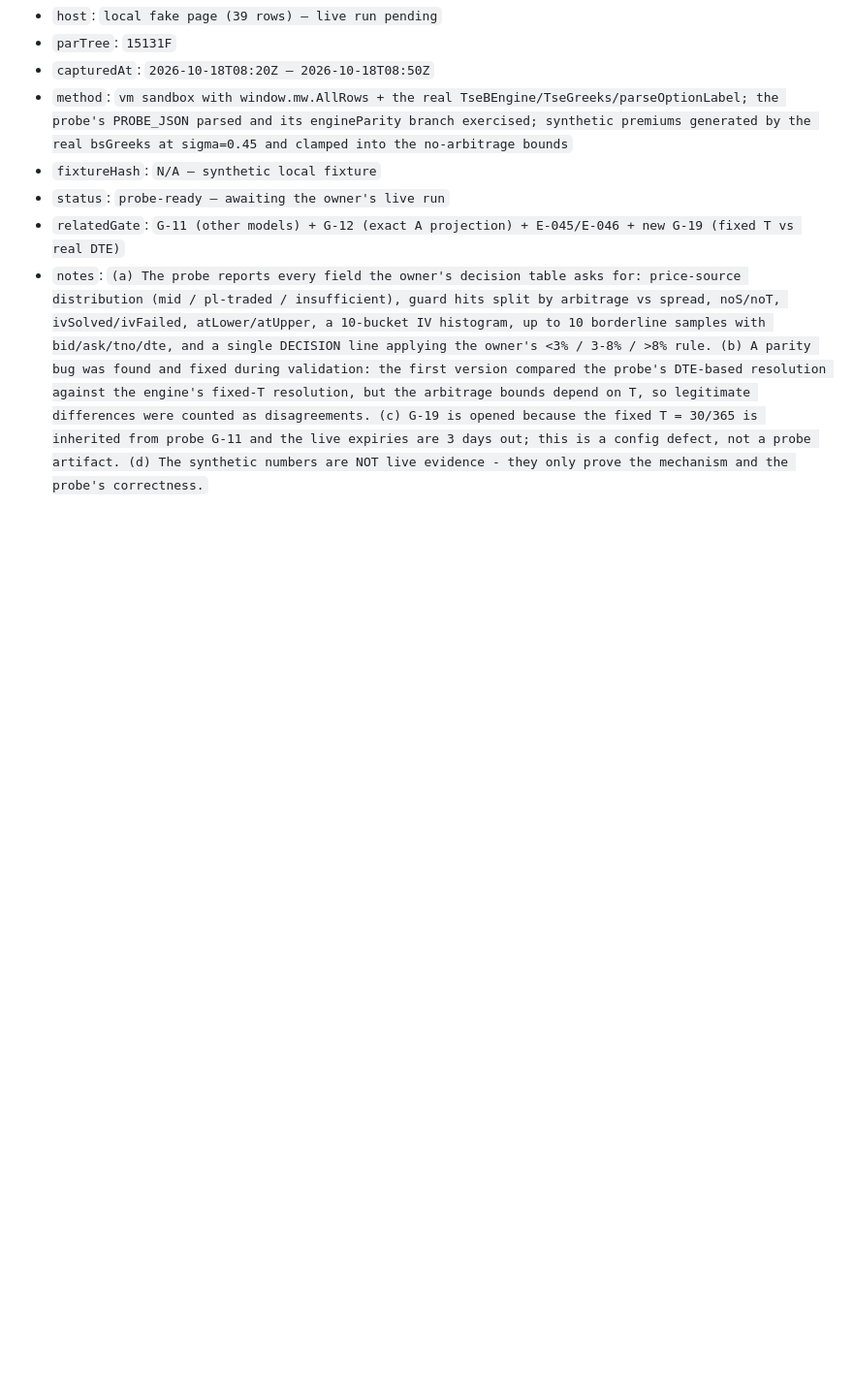
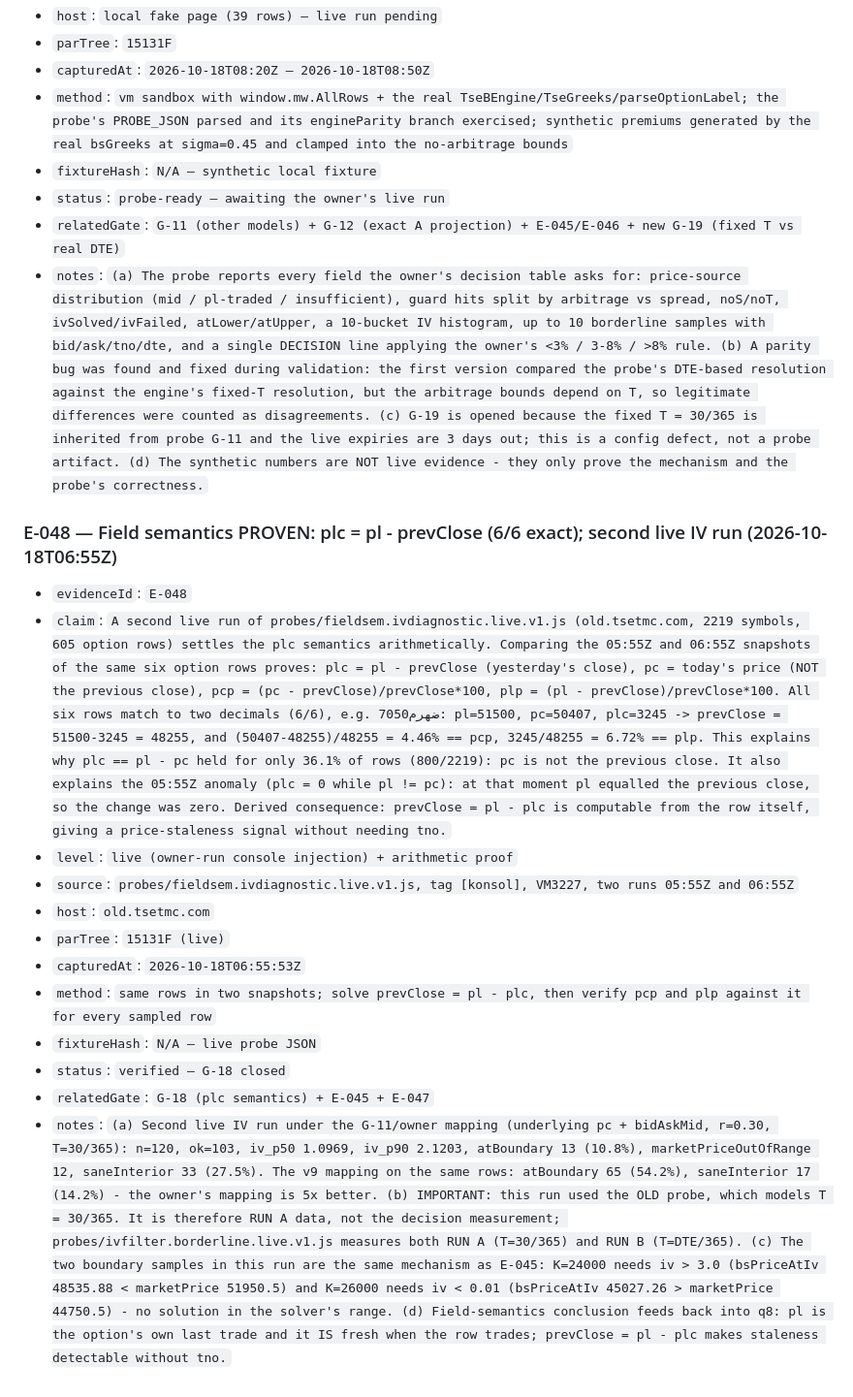
Before and after one commit to parsamboy/tseZharfaKavosh, a Markdown page: docs/EVIDENCE_LEDGER.md, the part around the change. Shown at 97% size. GitHub-like rendering; blank space fills up the shorter version.

```diff
--- a/docs/EVIDENCE_LEDGER.md
+++ b/docs/EVIDENCE_LEDGER.md
@@ -705,3 +705,17 @@ Baselineهای canonical v5.0 باید با commit و clause مربوط ثبت
 - `status`: `probe-ready — awaiting the owner's live run`
 - `relatedGate`: `G-11 (other models) + G-12 (exact A projection) + E-045/E-046 + new G-19 (fixed T vs real DTE)`
 - `notes`: `(a) The probe reports every field the owner's decision table asks for: price-source distribution (mid / pl-traded / insufficient), guard hits split by arbitrage vs spread, noS/noT, ivSolved/ivFailed, atLower/atUpper, a 10-bucket IV histogram, up to 10 borderline samples with bid/ask/tno/dte, and a single DECISION line applying the owner's <3% / 3-8% / >8% rule. (b) A parity bug was found and fixed during validation: the first version compared the probe's DTE-based resolution against the engine's fixed-T resolution, but the arbitrage bounds depend on T, so legitimate differences were counted as disagreements. (c) G-19 is opened because the fixed T = 30/365 is inherited from probe G-11 and the live expiries are 3 days out; this is a config defect, not a probe artifact. (d) The synthetic numbers are NOT live evidence - they only prove the mechanism and the probe's correctness.`
+### E-048 — Field semantics PROVEN: plc = pl - prevClose (6/6 exact); second live IV run (2026-10-18T06:55Z)
+
+- `evidenceId`: `E-048`
+- `claim`: `A second live run of probes/fieldsem.ivdiagnostic.live.v1.js (old.tsetmc.com, 2219 symbols, 605 option rows) settles the plc semantics arithmetically. Comparing the 05:55Z and 06:55Z snapshots of the same six option rows proves: plc = pl - prevClose (yesterday's close), pc = today's price (NOT the previous close), pcp = (pc - prevClose)/prevClose*100, plp = (pl - prevClose)/prevClose*100. All six rows match to two decimals (6/6), e.g. ضهرم7050: pl=51500, pc=50407, plc=3245 -> prevClose = 51500-3245 = 48255, and (50407-48255)/48255 = 4.46% == pcp, 3245/48255 = 6.72% == plp. This explains why plc == pl - pc held for only 36.1% of rows (800/2219): pc is not the previous close. It also explains the 05:55Z anomaly (plc = 0 while pl != pc): at that moment pl equalled the previous close, so the change was zero. Derived consequence: prevClose = pl - plc is computable from the row itself, giving a price-staleness signal without needing tno.`
+- `level`: `live (owner-run console injection) + arithmetic proof`
+- `source`: `probes/fieldsem.ivdiagnostic.live.v1.js, tag [konsol], VM3227, two runs 05:55Z and 06:55Z`
+- `host`: `old.tsetmc.com`
+- `parTree`: `15131F (live)`
+- `capturedAt`: `2026-10-18T06:55:53Z`
+- `method`: `same rows in two snapshots; solve prevClose = pl - plc, then verify pcp and plp against it for every sampled row`
+- `fixtureHash`: `N/A — live probe JSON`
+- `status`: `verified — G-18 closed`
+- `relatedGate`: `G-18 (plc semantics) + E-045 + E-047`
+- `notes`: `(a) Second live IV run under the G-11/owner mapping (underlying pc + bidAskMid, r=0.30, T=30/365): n=120, ok=103, iv_p50 1.0969, iv_p90 2.1203, atBoundary 13 (10.8%), marketPriceOutOfRange 12, saneInterior 33 (27.5%). The v9 mapping on the same rows: atBoundary 65 (54.2%), saneInterior 17 (14.2%) - the owner's mapping is 5x better. (b) IMPORTANT: this run used the OLD probe, which models T = 30/365. It is therefore RUN A data, not the decision measurement; probes/ivfilter.borderline.live.v1.js measures both RUN A (T=30/365) and RUN B (T=DTE/365). (c) The two boundary samples in this run are the same mechanism as E-045: K=24000 needs iv > 3.0 (bsPriceAtIv 48535.88 < marketPrice 51950.5) and K=26000 needs iv < 0.01 (bsPriceAtIv 45027.26 > marketPrice 44750.5) - no solution in the solver's range. (d) Field-semantics conclusion feeds back into q8: pl is the option's own last trade and it IS fresh when the row trades; prevClose = pl - plc makes staleness detectable without tno.`
```
Also changed, not shown: CHANGELOG.md (+24 -0 lines), docs/PENDING.md (+1 -1 lines).
